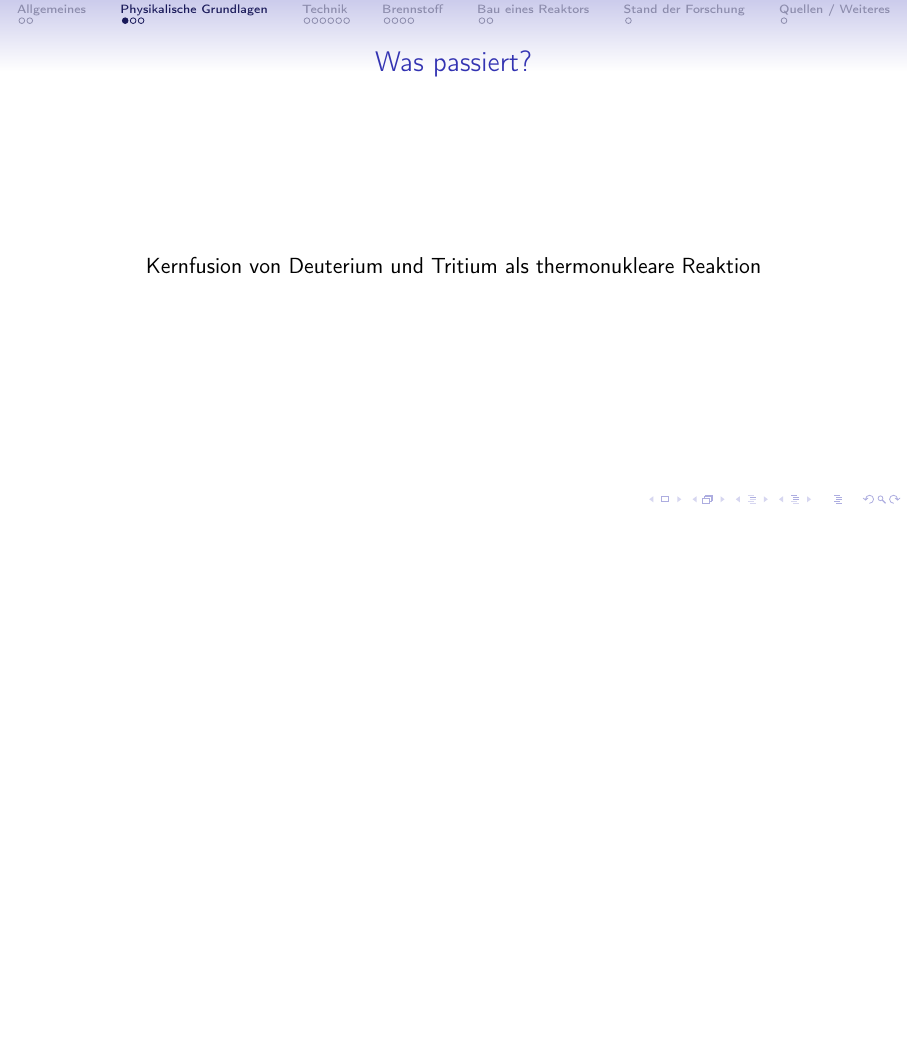
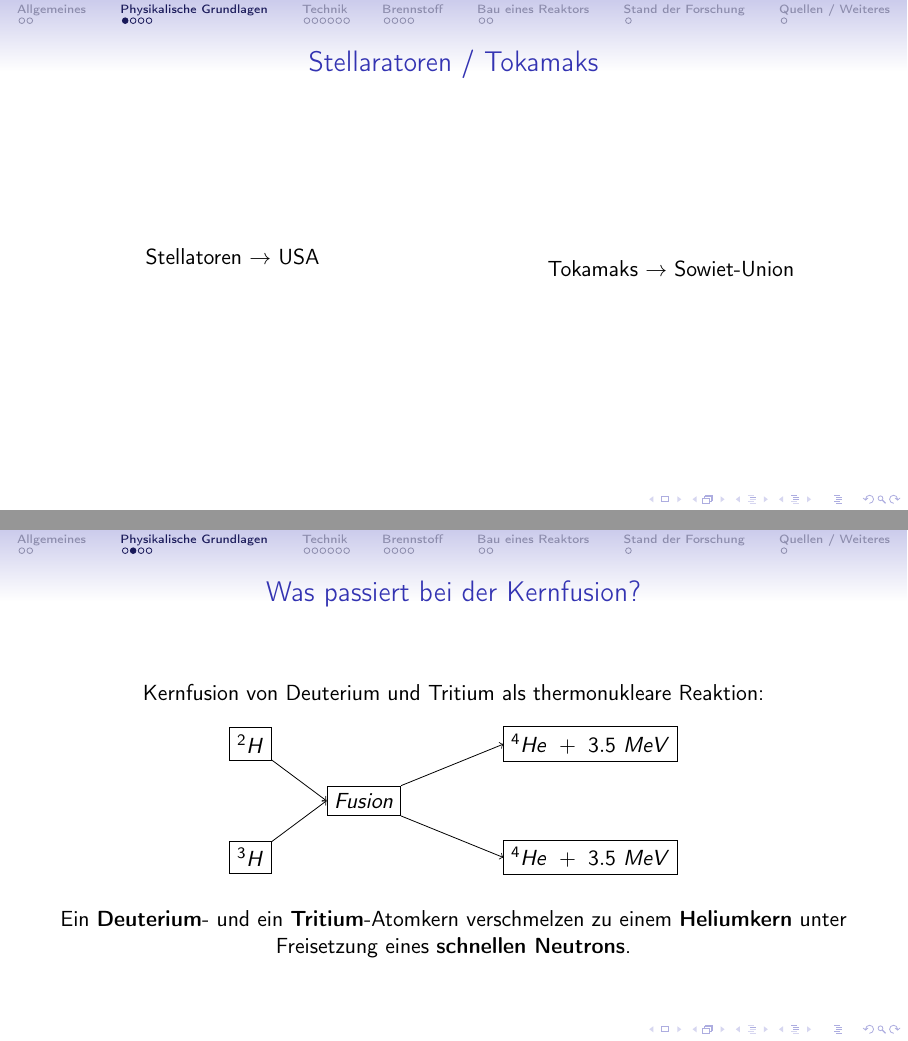
Before and after one commit to HanEmile/fusionsreaktor, LaTeX slides (main.tex): page 4 of 25 before the commit and pages 4 and 6 of 27 after it, the two joined at a grey line, the shorter picture padded with empty space. Compiled offline with pdfLaTeX.

Commit message:
create a fancy graphic visualizing the process of fusion between deuterium and tritium

```diff
--- a/main.tex
+++ b/main.tex
@@ -1,6 +1,7 @@
 \documentclass[aspectratio=169]{beamer}
 \usepackage[utf8]{inputenc}
 \usepackage[T1]{fontenc}
+\usepackage{tikz}
 
 \usetheme{Singapore}
 
@@ -35,7 +40,41 @@
     \begin{frame}
-      \frametitle{Was passiert?}
+      \frametitle{Stellaratoren / Tokamaks}
+      \begin{columns}
+        \column{0.5\textwidth}
+          \center
+          Stellatoren \( \rightarrow \) USA
+          \bigskip
+        \column{0.5\textwidth}
+          \center
+          Tokamaks \( \rightarrow \) Sowiet-Union
+      \end{columns}
+    \end{frame}
+
+    \begin{frame}
+      \frametitle{Was passiert bei der Kernfusion?}
       \center
-      Kernfusion von Deuterium und Tritium als thermonukleare Reaktion
+      Kernfusion von Deuterium und Tritium als thermonukleare Reaktion:
+
+      \bigskip
+      \pause
+      \begin{tikzpicture}
+      \node[draw] at (0, 0) (2H) { \( {}^2H \) };
+      \node[draw] at (0, -2) (3H) { \( {}^3H \) };
+      \node[draw] at (2, -1) (fusion) { \( Fusion \) };
+      \node[draw] at (6, 0) (4He) { \( {}^4He~+~3.5~MeV \) };
+      \node[draw] at (6, -2) (n) { \( {}^4He~+~3.5~MeV \) };
+
+      \draw[->] (2H) edge (fusion.west);
+      \draw[->] (3H) edge (fusion.west);
+      \draw[->] (fusion) -- (4He.west);
+      \draw[->] (fusion) -- (n.west);
+
+      \end{tikzpicture}
+
+      \bigskip
+
+      Ein \textbf{Deuterium}- und ein \textbf{Tritium}-Atomkern verschmelzen zu einem \textbf{Heliumkern} unter Freisetzung eines \textbf{schnellen Neutrons}.
+
     \end{frame}
 
     \begin{frame}
```
Also changed, not shown: main.pdf, main.tex (35 more changed lines).
